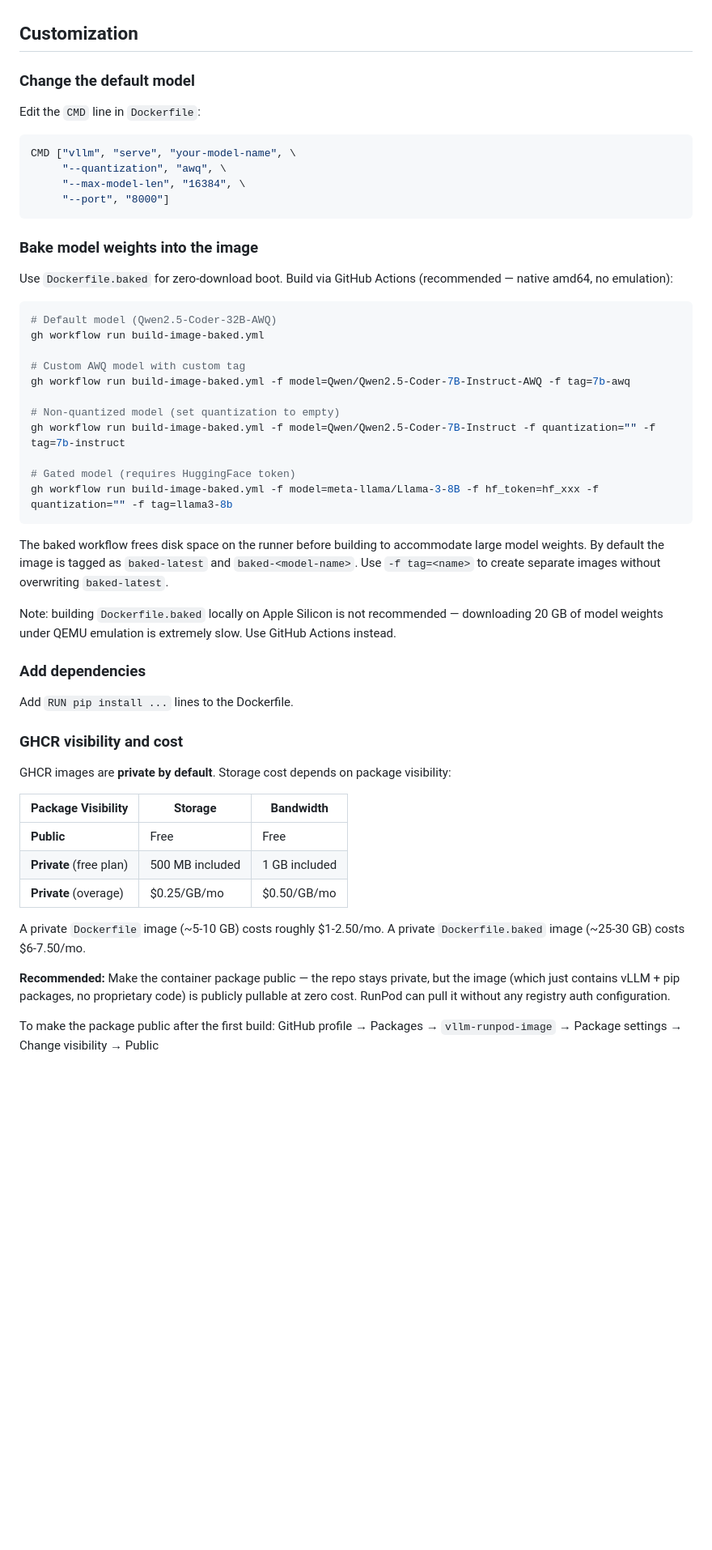
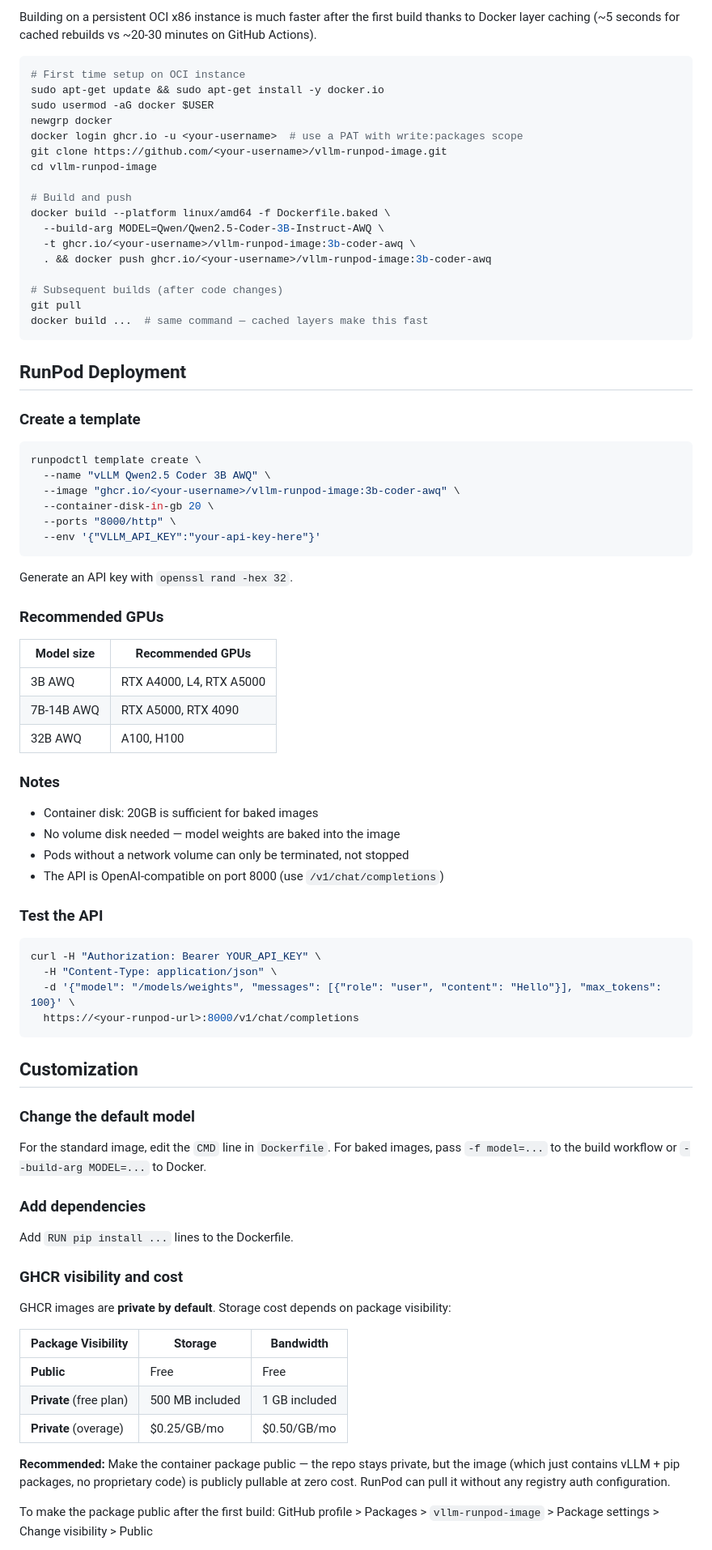
Before and after one commit to crxnit/vllm-runpod-image, a Markdown page: README.md, the part around one of its changes. Shown at 81% size. Rendered like a GitHub page; blank space fills up the shorter version.

````diff
--- a/README.md
+++ b/README.md
@@ -58,38 +72,69 @@ Requires repository secrets:
+Building on a persistent OCI x86 instance is much faster after the first build thanks to Docker layer caching (~5 seconds for cached rebuilds vs ~20-30 minutes on GitHub Actions).
+
+```bash
+# First time setup on OCI instance
+sudo apt-get update && sudo apt-get install -y docker.io
+sudo usermod -aG docker $USER
+newgrp docker
+docker login ghcr.io -u <your-username>  # use a PAT with write:packages scope
+git clone https://github.com/<your-username>/vllm-runpod-image.git
+cd vllm-runpod-image
+
+# Build and push
+docker build --platform linux/amd64 -f Dockerfile.baked \
+  --build-arg MODEL=Qwen/Qwen2.5-Coder-3B-Instruct-AWQ \
+  -t ghcr.io/<your-username>/vllm-runpod-image:3b-coder-awq \
+  . && docker push ghcr.io/<your-username>/vllm-runpod-image:3b-coder-awq
+
+# Subsequent builds (after code changes)
+git pull
+docker build ...  # same command — cached layers make this fast
+```
+
+## RunPod Deployment
+
+### Create a template
+
+```bash
+runpodctl template create \
+  --name "vLLM Qwen2.5 Coder 3B AWQ" \
+  --image "ghcr.io/<your-username>/vllm-runpod-image:3b-coder-awq" \
+  --container-disk-in-gb 20 \
+  --ports "8000/http" \
+  --env '{"VLLM_API_KEY":"your-api-key-here"}'
+```
+
+Generate an API key with `openssl rand -hex 32`.
+
+### Recommended GPUs
+
+| Model size | Recommended GPUs |
+|---|---|
+| 3B AWQ | RTX A4000, L4, RTX A5000 |
+| 7B-14B AWQ | RTX A5000, RTX 4090 |
+| 32B AWQ | A100, H100 |
+
+### Notes
+
+- Container disk: 20GB is sufficient for baked images
+- No volume disk needed — model weights are baked into the image
+- Pods without a network volume can only be terminated, not stopped
+- The API is OpenAI-compatible on port 8000 (use `/v1/chat/completions`)
+
+### Test the API
+
+```bash
+curl -H "Authorization: Bearer YOUR_API_KEY" \
+  -H "Content-Type: application/json" \
+  -d '{"model": "/models/weights", "messages": [{"role": "user", "content": "Hello"}], "max_tokens": 100}' \
+  https://<your-runpod-url>:8000/v1/chat/completions
+```
 
 ## Customization
 
 ### Change the default model
 
-Edit the `CMD` line in `Dockerfile`:
-
-```dockerfile
-CMD ["vllm", "serve", "your-model-name", \
-     "--quantization", "awq", \
-     "--max-model-len", "16384", \
-     "--port", "8000"]
-```
-
-### Bake model weights into the image
-
-Use `Dockerfile.baked` for zero-download boot. Build via GitHub Actions (recommended — native amd64, no emulation):
-
-```bash
-# Default model (Qwen2.5-Coder-32B-AWQ)
-gh workflow run build-image-baked.yml
-
-# Custom AWQ model with custom tag
-gh workflow run build-image-baked.yml -f model=Qwen/Qwen2.5-Coder-7B-Instruct-AWQ -f tag=7b-awq
-
-# Non-quantized model (set quantization to empty)
-gh workflow run build-image-baked.yml -f model=Qwen/Qwen2.5-Coder-7B-Instruct -f quantization="" -f tag=7b-instruct
-
-# Gated model (requires HuggingFace token)
-gh workflow run build-image-baked.yml -f model=meta-llama/Llama-3-8B -f hf_token=hf_xxx -f quantization="" -f tag=llama3-8b
-```
-
-The baked workflow frees disk space on the runner before building to accommodate large model weights. By default the image is tagged as `baked-latest` and `baked-<model-name>`. Use `-f tag=<name>` to create separate images without overwriting `baked-latest`.
-
-Note: building `Dockerfile.baked` locally on Apple Silicon is not recommended — downloading 20 GB of model weights under QEMU emulation is extremely slow. Use GitHub Actions instead.
+For the standard image, edit the `CMD` line in `Dockerfile`. For baked images, pass `-f model=...` to the build workflow or `--build-arg MODEL=...` to Docker.
 
 ### Add dependencies
 
@@ -105,11 +150,9 @@ GHCR images are **private by default**. Storage cost depends on package visibili
 | **Private** (free plan) | 500 MB included | 1 GB included |
 | **Private** (overage) | $0.25/GB/mo | $0.50/GB/mo |
 
-A private `Dockerfile` image (~5-10 GB) costs roughly $1-2.50/mo. A private `Dockerfile.baked` image (~25-30 GB) costs $6-7.50/mo.
-
 **Recommended:** Make the container package public — the repo stays private, but the image (which just contains vLLM + pip packages, no proprietary code) is publicly pullable at zero cost. RunPod can pull it without any registry auth configuration.
 
 To make the package public after the first build:
-GitHub profile → Packages → `vllm-runpod-image` → Package settings → Change visibility → Public
+GitHub profile > Packages > `vllm-runpod-image` > Package settings > Change visibility > Public
 
 To keep everything private, configure RunPod to authenticate:
````
Also changed, not shown: other parts of README.md (+34 -39 lines), CLAUDE.md (+26 -12 lines).
